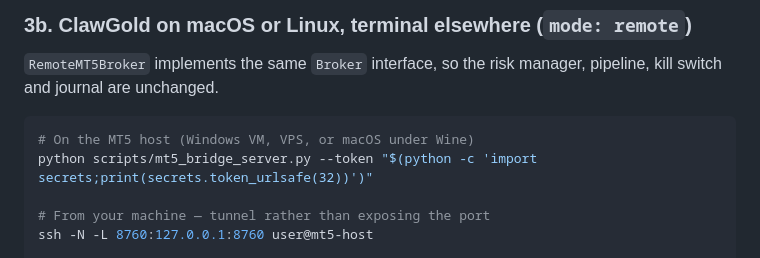
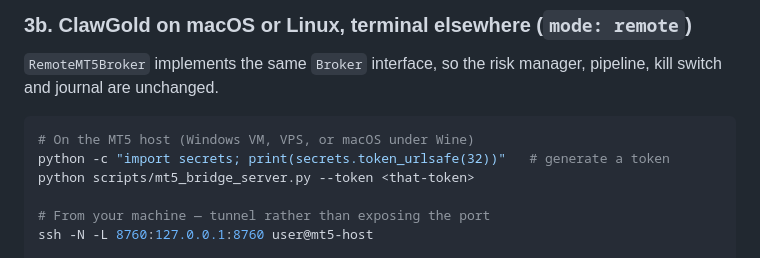
Before and after one commit to GullyBW/Gully-repository, a Markdown page: clawgold/docs/DEPLOYMENT.md, the part around the change. Rendered like a GitHub page.

Commit message:
clawgold: split the bridge token command across two lines
The one-liner nested a $(python -c '...') inside a --token argument at 108
characters. That is hard to read in any medium, and it was the only code
line in the docs wide enough to wrap when they are typeset to A4.

Generating the token and passing it are now two steps, which is also
clearer about what the reader is meant to substitute.

Co-Authored-By: Claude Opus 5 <noreply@anthropic.com>
Claude-Session: https://claude.ai/code/session_01V8ahhtx6fVnek52uCREMxF

````diff
--- a/clawgold/docs/DEPLOYMENT.md
+++ b/clawgold/docs/DEPLOYMENT.md
@@ -194,7 +194,8 @@ manager, pipeline, kill switch and journal are unchanged.
 
 ```bash
 # On the MT5 host (Windows VM, VPS, or macOS under Wine)
-python scripts/mt5_bridge_server.py --token "$(python -c 'import secrets;print(secrets.token_urlsafe(32))')"
+python -c "import secrets; print(secrets.token_urlsafe(32))"   # generate a token
+python scripts/mt5_bridge_server.py --token <that-token>
 
 # From your machine — tunnel rather than exposing the port
 ssh -N -L 8760:127.0.0.1:8760 user@mt5-host
````
